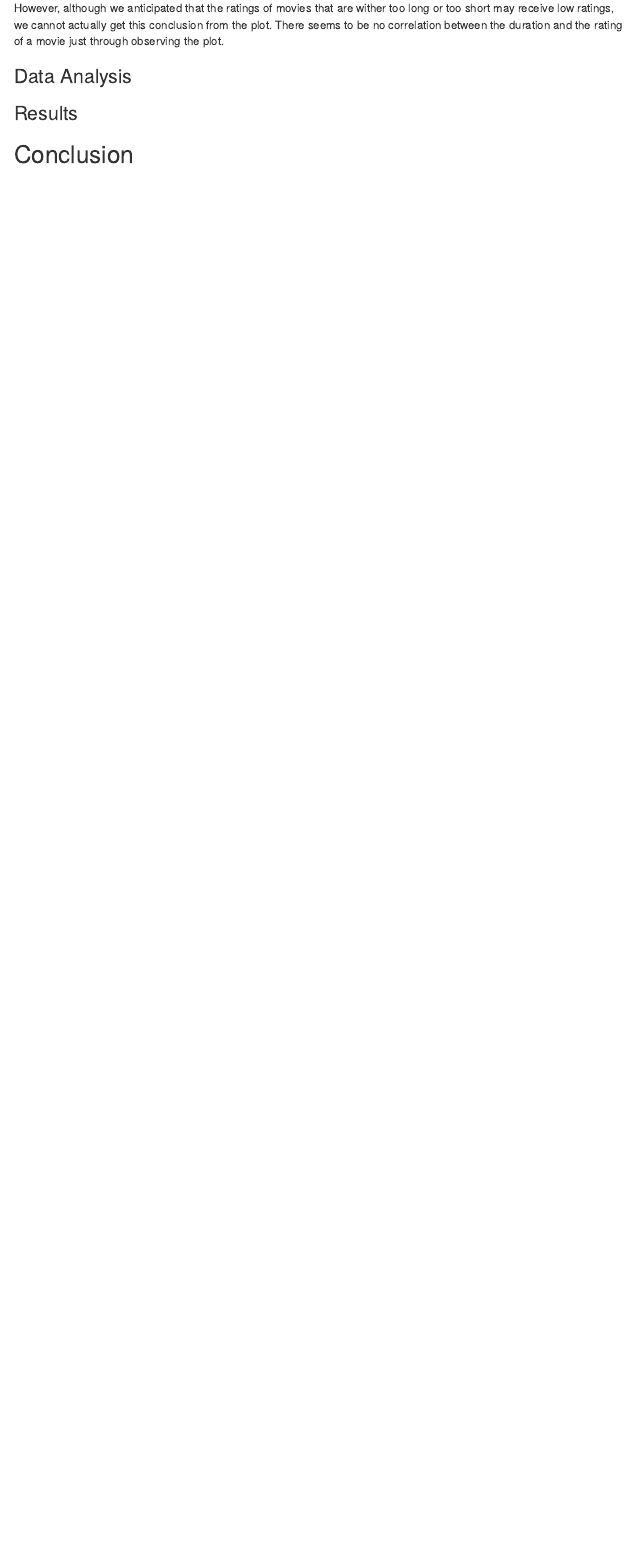
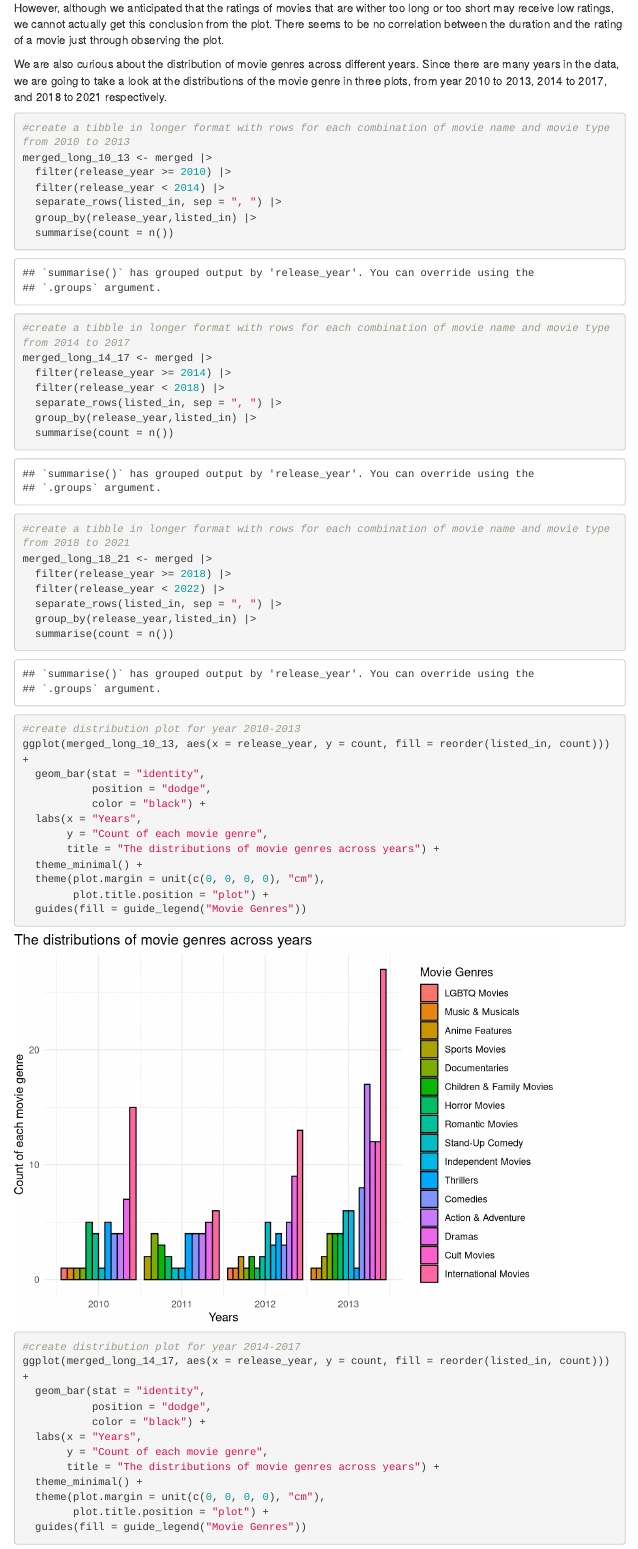
Before and after one commit to COGS137/team_ggplot2, an R Markdown document (Final_Project.Rmd): the page in a window 1100 px wide, from 6550 px down before the commit and from 6580 px down after it, so that both start at the same text. Rendered offline with R 4.5, knitr and Pandoc, with nearby package versions; menus at the side of the page are left out.

Commit message:
added on EDA and Wrangling

````diff
--- a/Final_Project.Rmd
+++ b/Final_Project.Rmd
@@ -151,3 +150,56 @@ ggplot(merged, aes(x = rating, y = duration)) +
 
 However, although we anticipated that the ratings of movies that are wither too long or too short may receive low ratings, we cannot actually get this conclusion from the plot. There seems to be no correlation between the duration and the rating of a movie just through observing the plot.
 
+We are also curious about the distribution of movie genres across different years. Since there are many years in the data, we are going to take a look at the distributions of the movie genre in three plots, from year 2010 to 2013, 2014 to 2017, and 2018 to 2021 respectively.
+```{r}
+#create a tibble in longer format with rows for each combination of movie name and movie type from 2010 to 2013
+merged_long_10_13 <- merged |>
+  filter(release_year >= 2010) |>
+  filter(release_year < 2014) |>
+  separate_rows(listed_in, sep = ", ") |>
+  group_by(release_year,listed_in) |>
+  summarise(count = n())
+
+#create a tibble in longer format with rows for each combination of movie name and movie type from 2014 to 2017
+merged_long_14_17 <- merged |>
+  filter(release_year >= 2014) |>
+  filter(release_year < 2018) |>
+  separate_rows(listed_in, sep = ", ") |>
+  group_by(release_year,listed_in) |>
+  summarise(count = n())
+
+#create a tibble in longer format with rows for each combination of movie name and movie type from 2018 to 2021
+merged_long_18_21 <- merged |>
+  filter(release_year >= 2018) |>
+  filter(release_year < 2022) |>
+  separate_rows(listed_in, sep = ", ") |>
+  group_by(release_year,listed_in) |>
+  summarise(count = n())
+```
+
+```{r}
+#create distribution plot for year 2010-2013
+ggplot(merged_long_10_13, aes(x = release_year, y = count, fill = reorder(listed_in, count))) +
+  geom_bar(stat = "identity",
+           position = "dodge",
+           color = "black") +
+  labs(x = "Years",
+       y = "Count of each movie genre",
+       title = "The distributions of movie genres across years") +
+  theme_minimal() +
+  theme(plot.margin = unit(c(0, 0, 0, 0), "cm"),
+        plot.title.position = "plot") +
+  guides(fill = guide_legend("Movie Genres"))
+
+#create distribution plot for year 2014-2017
+ggplot(merged_long_14_17, aes(x = release_year, y = count, fill = reorder(listed_in, count))) +
+  geom_bar(stat = "identity",
+           position = "dodge",
+           color = "black") +
+  labs(x = "Years",
+       y = "Count of each movie genre",
+       title = "The distributions of movie genres across years") +
+  theme_minimal() +
+  theme(plot.margin = unit(c(0, 0, 0, 0), "cm"),
+        plot.title.position = "plot") +
+  guides(fill = guide_legend("Movie Genres"))
````
Also changed, not shown: Final_Project.html, Final_Project.Rmd (20 more changed lines).
